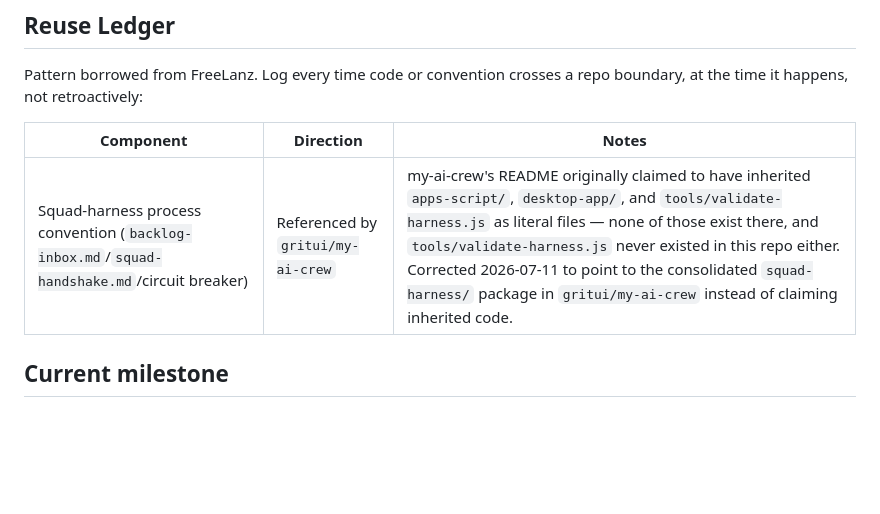
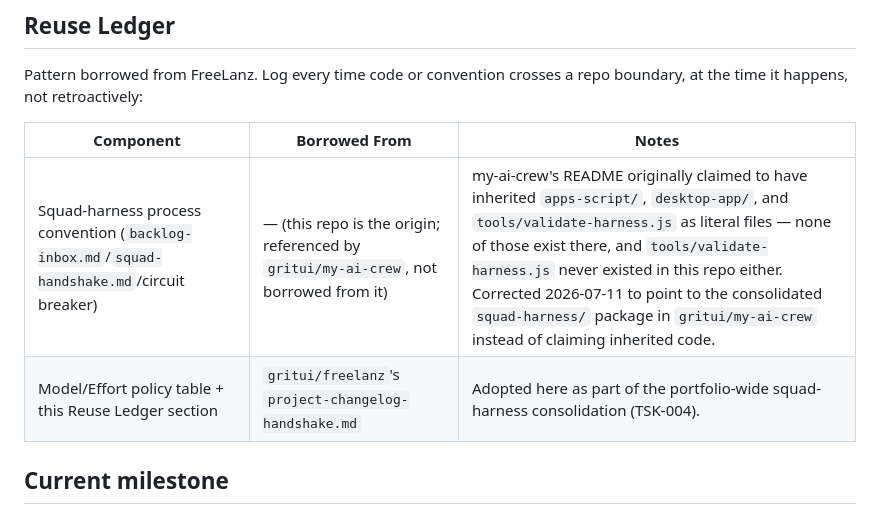
Before and after one commit to GRITui/LazyOffice, a Markdown page: CLAUDE.md, the part around the change. GitHub-like rendering; blank space fills up the shorter version.

Commit message:
Fix Reuse Ledger column naming and add the actual inbound-borrow row
Rename Direction -> Borrowed From to match the shared template in
gritui/my-ai-crew's squad-harness/templates/. Also add the row that was
missing: the Model/Effort policy table and this Reuse Ledger section
were themselves borrowed from FreeLanz, which the ledger didn't
previously record about itself.

```diff
--- a/CLAUDE.md
+++ b/CLAUDE.md
@@ -59,9 +59,10 @@ model for everything:
 Pattern borrowed from FreeLanz. Log every time code or convention crosses a repo boundary, at
 the time it happens, not retroactively:
 
-| Component | Direction | Notes |
+| Component | Borrowed From | Notes |
 | --- | --- | --- |
-| Squad-harness process convention (`backlog-inbox.md`/`squad-handshake.md`/circuit breaker) | Referenced by `gritui/my-ai-crew` | my-ai-crew's README originally claimed to have inherited `apps-script/`, `desktop-app/`, and `tools/validate-harness.js` as literal files — none of those exist there, and `tools/validate-harness.js` never existed in this repo either. Corrected 2026-07-11 to point to the consolidated `squad-harness/` package in `gritui/my-ai-crew` instead of claiming inherited code. |
+| Squad-harness process convention (`backlog-inbox.md`/`squad-handshake.md`/circuit breaker) | — (this repo is the origin; referenced by `gritui/my-ai-crew`, not borrowed from it) | my-ai-crew's README originally claimed to have inherited `apps-script/`, `desktop-app/`, and `tools/validate-harness.js` as literal files — none of those exist there, and `tools/validate-harness.js` never existed in this repo either. Corrected 2026-07-11 to point to the consolidated `squad-harness/` package in `gritui/my-ai-crew` instead of claiming inherited code. |
+| Model/Effort policy table + this Reuse Ledger section | `gritui/freelanz`'s `project-changelog-handshake.md` | Adopted here as part of the portfolio-wide squad-harness consolidation (TSK-004). |
 
 ## Current milestone
 
```
